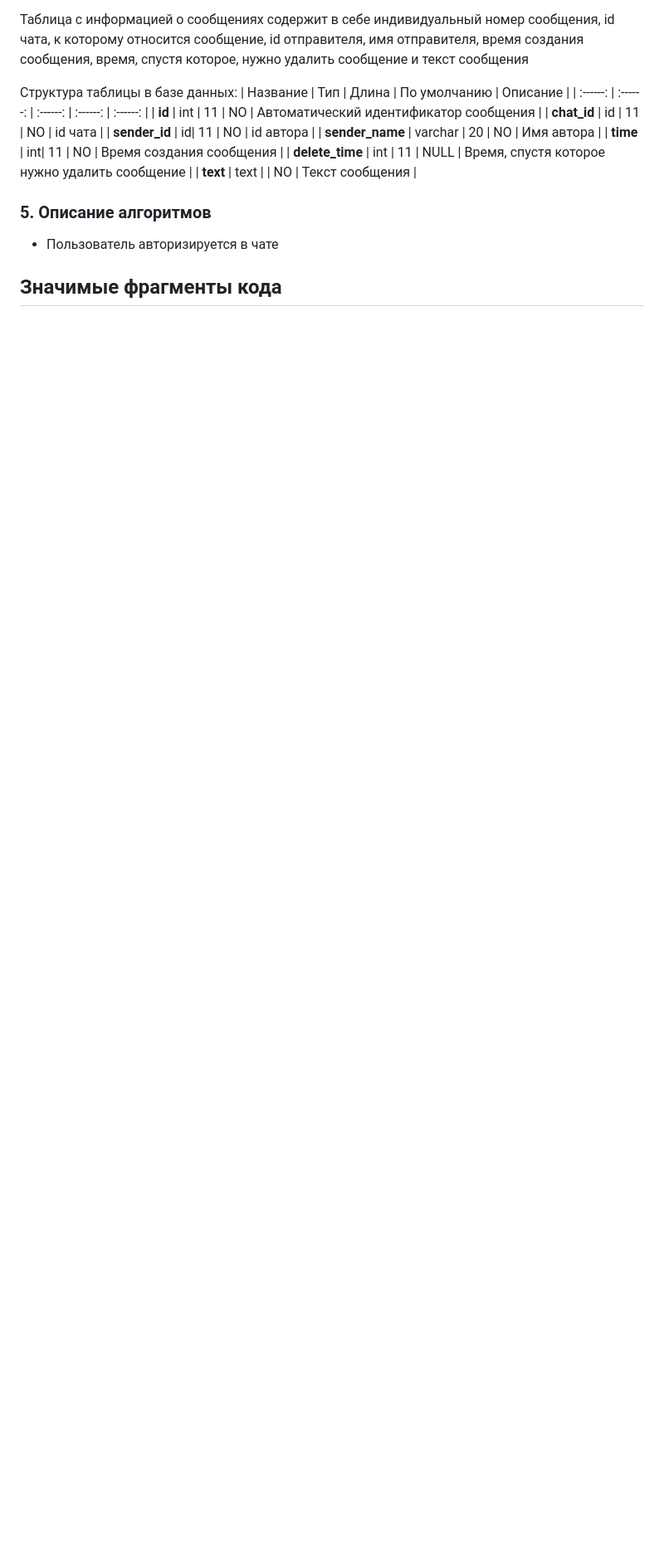
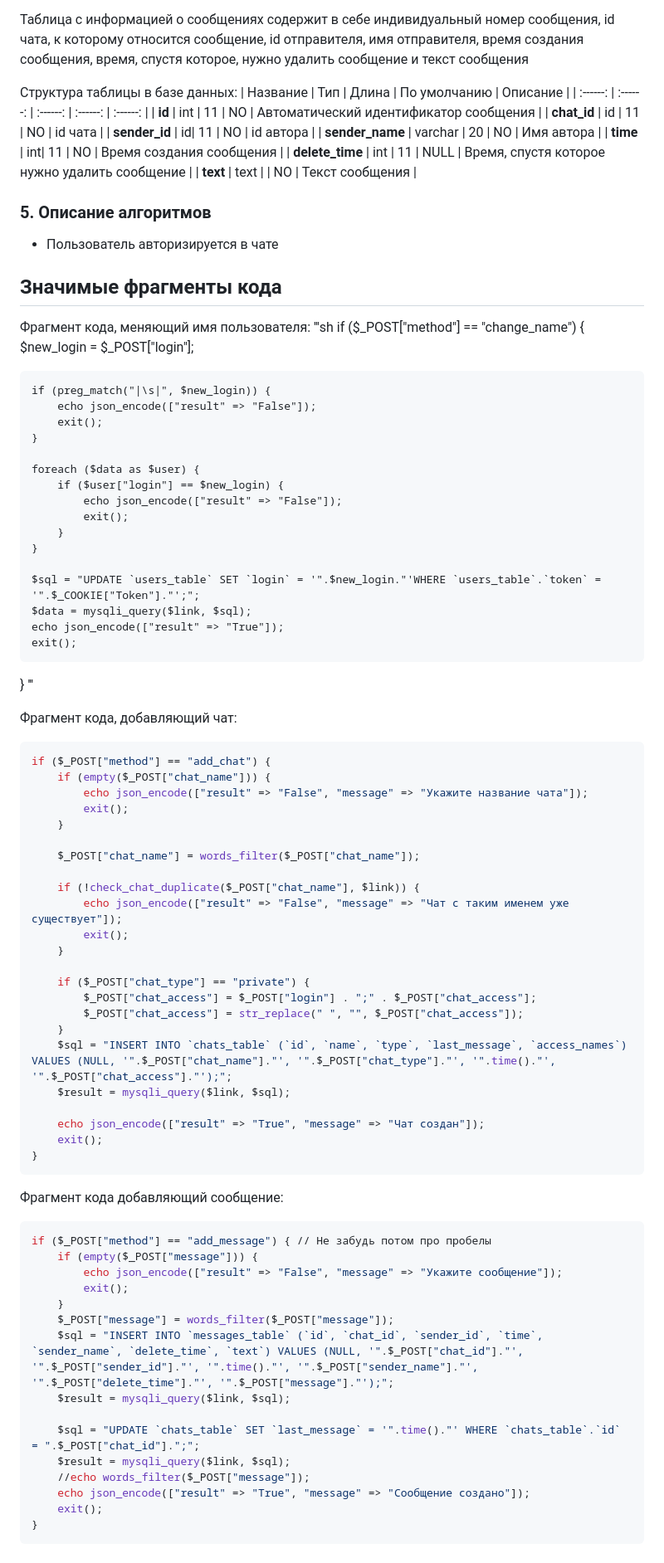
Before and after one commit to Sneyk01/SUAI_LABS, a Markdown page: 2_course/Lab3/readme.md, the part around one of its changes. Shown at 83% size. Drawn GitHub-style; blank space fills up the shorter version.

````diff
--- a/2_course/Lab3/readme.md
+++ b/2_course/Lab3/readme.md
@@ -123,3 +125,72 @@
 
 
 ## Значимые фрагменты кода
+Фрагмент кода, меняющий имя пользователя:
+'''sh
+if ($_POST["method"] == "change_name") {
+    $new_login = $_POST["login"];
+
+    if (preg_match("|\s|", $new_login)) {
+        echo json_encode(["result" => "False"]);
+        exit();
+    }
+
+    foreach ($data as $user) {
+        if ($user["login"] == $new_login) {
+            echo json_encode(["result" => "False"]);
+            exit();
+        }
+    }
+
+    $sql = "UPDATE `users_table` SET `login` = '".$new_login."'WHERE `users_table`.`token` = '".$_COOKIE["Token"]."';";
+    $data = mysqli_query($link, $sql);
+    echo json_encode(["result" => "True"]);
+    exit();
+}
+'''
+
+Фрагмент кода, добавляющий чат:
+```sh
+if ($_POST["method"] == "add_chat") {
+    if (empty($_POST["chat_name"])) {
+        echo json_encode(["result" => "False", "message" => "Укажите название чата"]);
+        exit();
+    }
+
+    $_POST["chat_name"] = words_filter($_POST["chat_name"]);
+
+    if (!check_chat_duplicate($_POST["chat_name"], $link)) {
+        echo json_encode(["result" => "False", "message" => "Чат с таким именем уже существует"]);
+        exit();
+    }
+
+    if ($_POST["chat_type"] == "private") {
+        $_POST["chat_access"] = $_POST["login"] . ";" . $_POST["chat_access"];
+        $_POST["chat_access"] = str_replace(" ", "", $_POST["chat_access"]);
+    }
+    $sql = "INSERT INTO `chats_table` (`id`, `name`, `type`, `last_message`, `access_names`) VALUES (NULL, '".$_POST["chat_name"]."', '".$_POST["chat_type"]."', '".time()."', '".$_POST["chat_access"]."');";
+    $result = mysqli_query($link, $sql);
+
+    echo json_encode(["result" => "True", "message" => "Чат создан"]);
+    exit();
+}
+```
+
+Фрагмент кода добавляющий сообщение:
+```sh
+if ($_POST["method"] == "add_message") { // Не забудь потом про пробелы
+    if (empty($_POST["message"])) {
+        echo json_encode(["result" => "False", "message" => "Укажите сообщение"]);
+        exit();
+    }
+    $_POST["message"] = words_filter($_POST["message"]);
+    $sql = "INSERT INTO `messages_table` (`id`, `chat_id`, `sender_id`, `time`, `sender_name`, `delete_time`, `text`) VALUES (NULL, '".$_POST["chat_id"]."', '".$_POST["sender_id"]."', '".time()."', '".$_POST["sender_name"]."', '".$_POST["delete_time"]."', '".$_POST["message"]."');";
+    $result = mysqli_query($link, $sql);
+
+    $sql = "UPDATE `chats_table` SET `last_message` = '".time()."' WHERE `chats_table`.`id` = ".$_POST["chat_id"].";";
+    $result = mysqli_query($link, $sql);
+    //echo words_filter($_POST["message"]);
+    echo json_encode(["result" => "True", "message" => "Сообщение создано"]);
+    exit();
+}
+```
````
Also changed, not shown: other parts of 2_course/Lab3/readme.md (+2 -0 lines).
